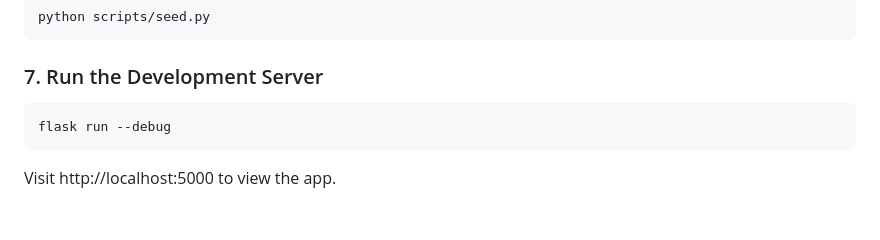
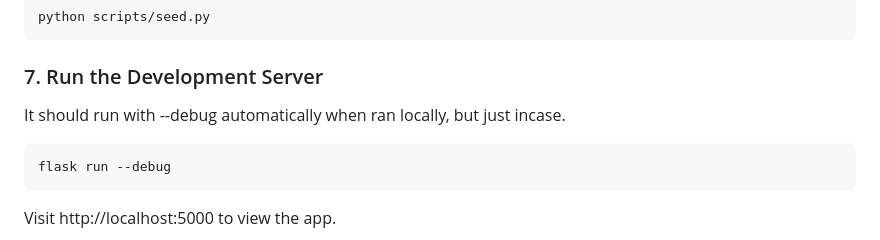
Before and after one commit to dmwm1024/StonewallNexus, a Markdown page: README.md, the part around the change. GitHub-like rendering; blank space fills up the shorter version.

````diff
--- a/README.md
+++ b/README.md
@@ -71,6 +71,7 @@ python scripts/seed.py
 ```
 
 ### 7. Run the Development Server
+It should run with --debug automatically when ran locally, but just incase.
 ```bash
 flask run --debug
 ```
````
